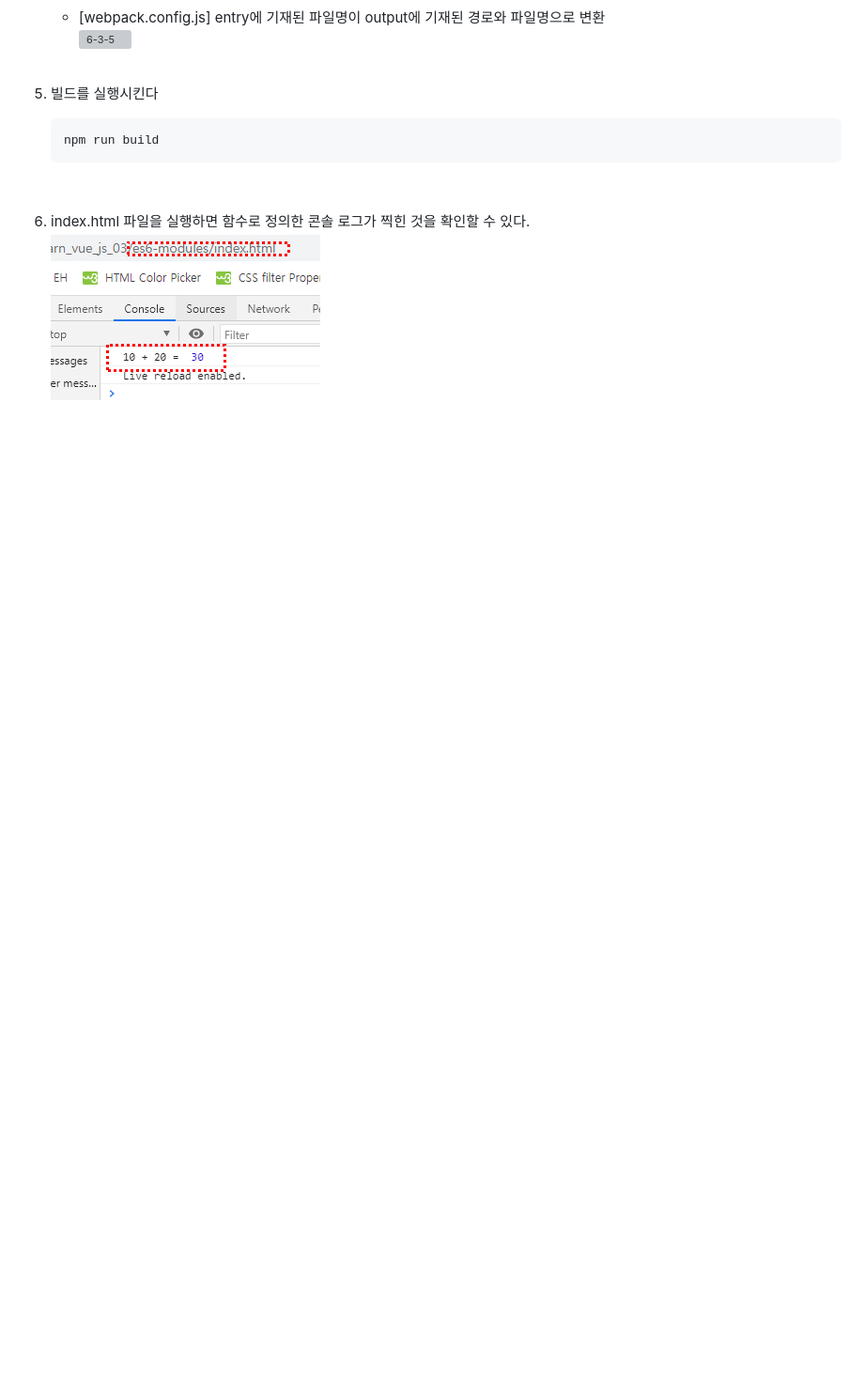
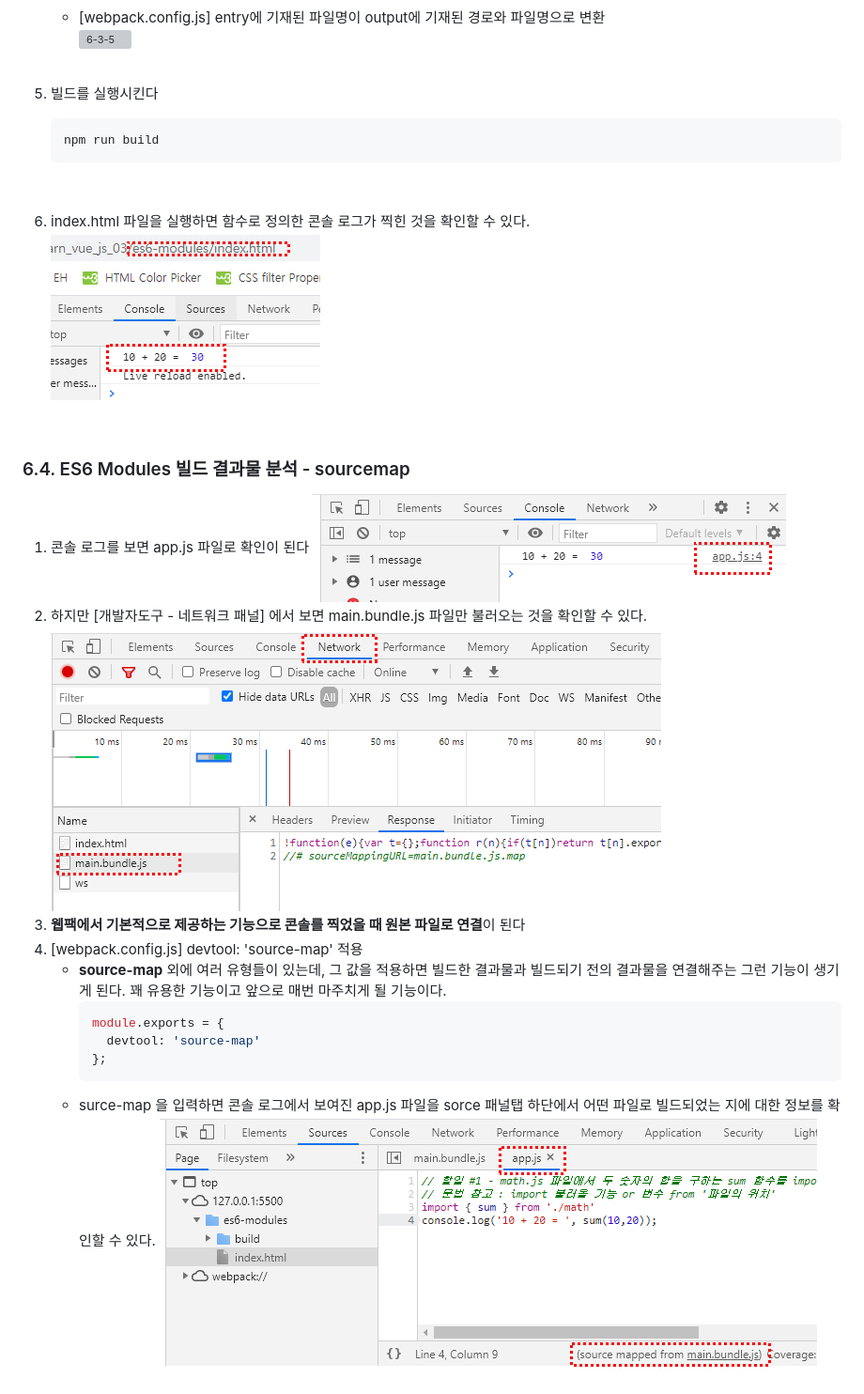
Before and after one commit to eunhye8767/learn_vue_js_03, a Markdown page: README.md, the part around the change. Shown: that part at 94% size. GitHub-like rendering; pictures changed too: _images/6-4-1.png (added), _images/6-4-2.png (added), _images/6-4-3.png (added); blank space fills up the shorter version; grey boxes are pictures that could not be loaded.

Commit message:
LV-03 바벨과 ES6 모듈 문법 - 04 ES6 Modules 빌드 결과물 분석 - sourcemap
- 실습 폴더 : ./es6-modules
- [webpack.config.js] devtool: 'source-map' 적용
  >> surce-map 을 입력하면 콘솔 로그에서 보여진 app.js 파일을
  sorce 패널탭 하단에서 어떤 파일로 빌드되었는 지에 대한 정보를 확인할 수 있다.

````diff
--- a/README.md
+++ b/README.md
@@ -834,3 +834,21 @@ Require.js와 같은 라이브러리를 쓰지 않으면 *동적으로 원하는
 
 6. index.html 파일을 실행하면 함수로 정의한 콘솔 로그가 찍힌 것을 확인할 수 있다.<br />
 	![6-3-4](./_images/6-3-4.png)<br />
+<br />
+
+### 6.4. ES6 Modules 빌드 결과물 분석 - sourcemap
+1. 콘솔 로그를 보면 app.js 파일로 확인이 된다
+	![6-4-1](./_images/6-4-1.png)<br />
+2. 하지만 [개발자도구 - 네트워크 패널] 에서 보면 main.bundle.js 파일만 불러오는 것을 확인할 수 있다.
+	![6-4-2](./_images/6-4-2.png)<br />
+3. **웹팩에서 기본적으로 제공하는 기능으로 콘솔를 찍었을 때 원본 파일로 연결**이 된다
+4. [webpack.config.js] devtool: 'source-map' 적용
+	- **source-map** 외에 여러 유형들이 있는데, 그 값을 적용하면 빌드한 결과물과 빌드되기 전의 결과물을 연결해주는 그런 기능이 생기게 된다. 꽤 유용한 기능이고 앞으로 매번 마주치게 될 기능이다.
+		```javascript
+		module.exports = {
+		  devtool: 'source-map'
+		};
+		```
+	- surce-map 을 입력하면 콘솔 로그에서 보여진 app.js 파일을 sorce 패널탭 하단에서 어떤 파일로 빌드되었는 지에 대한 정보를 확인할 수 있다.
+		![6-4-3](./_images/6-4-3.png)<br />
+<br />
````
